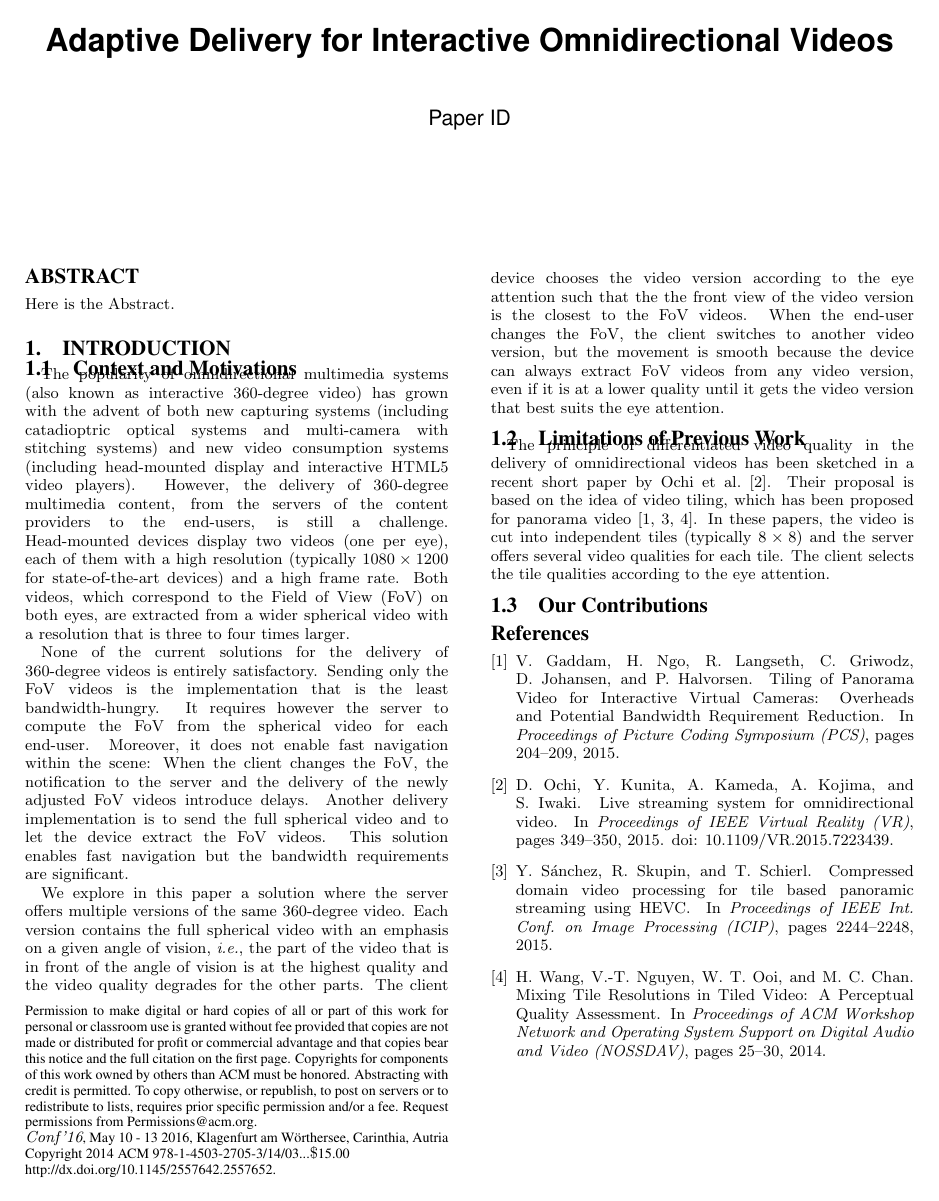
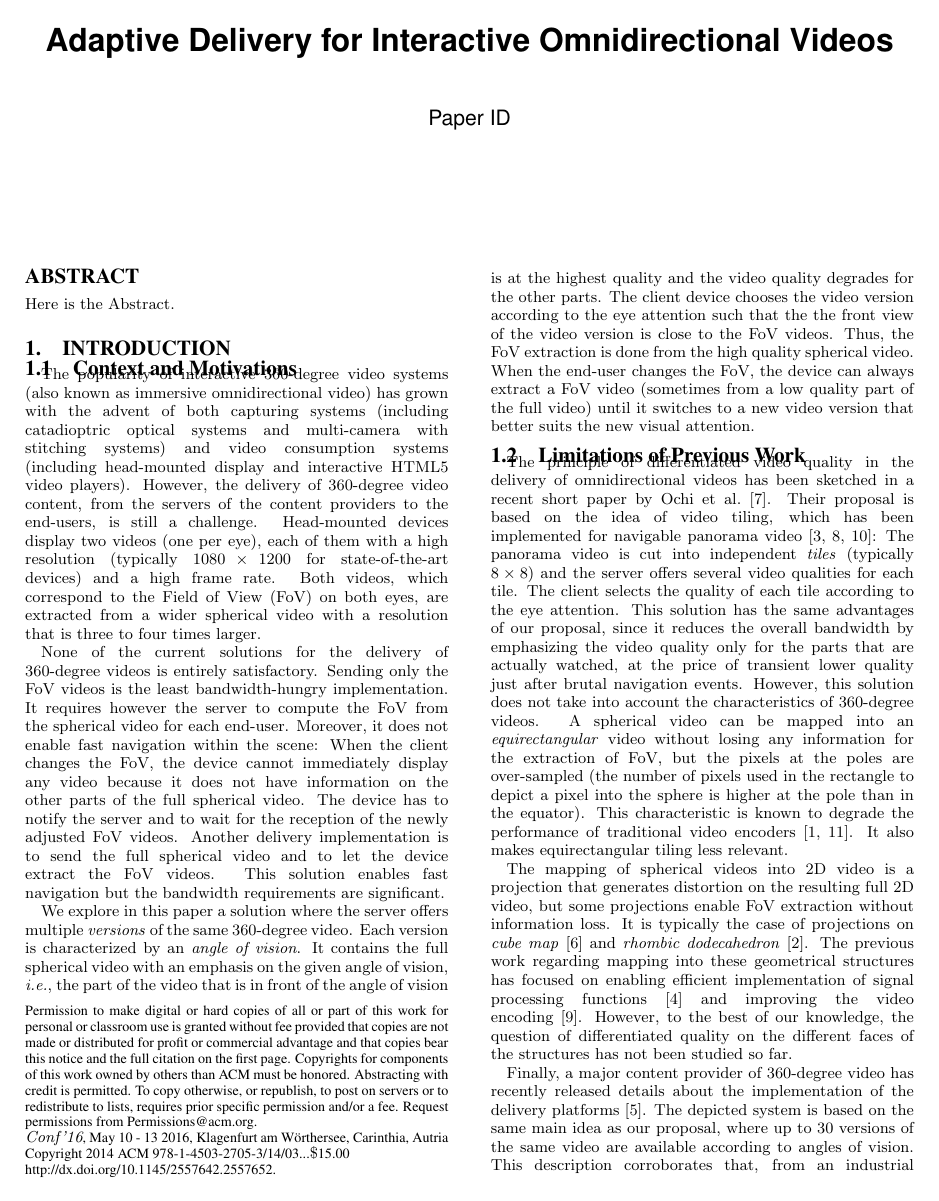
Before and after one commit to xmar/360Transformations, a LaTeX paper (academicPaper/mainACM.tex, which reads academicPaper/intro.tex): the whole page before the commit and page 1 of 2 after it. Compiled offline with pdfLaTeX.

Commit message:
finish the second part of the intro

```diff
--- a/academicPaper/intro.tex
+++ b/academicPaper/intro.tex
@@ -3,11 +3,11 @@
 
 \subsection{Context and Motivations}
 
-The popularity of omnidirectional multimedia systems (also known as interactive 360-degree video)
-has grown with the advent of both new capturing systems
-(including catadioptric optical systems and multi-camera with stitching systems) and new video
+The popularity of interactive 360-degree video systems (also known as immersive omnidirectional video)
+has grown with the advent of both capturing systems
+(including catadioptric optical systems and multi-camera with stitching systems) and video
 consumption systems (including head-mounted display and interactive HTML5 video players).
-However, the delivery of 360-degree multimedia content, from the servers of the content providers
+However, the delivery of 360-degree video content, from the servers of the content providers
 to the end-users,
 is still a challenge. Head-mounted devices display two videos (one per
 eye), each of them with a high resolution (typically $1080\times 1200$ for state-of-the-art devices)
@@ -15,28 +15,55 @@ and a high frame rate. Both videos, which correspond to the \ac{FoV} on both eye
 from a wider spherical video with a resolution that is three to four times larger.
 
 None of the current solutions for the delivery of 360-degree videos is entirely satisfactory. Sending only
-the  \ac{FoV} videos is the implementation that is the least bandwidth-hungry. It requires however the server to
+the \ac{FoV} videos is the least bandwidth-hungry implementation. It requires however the server to
 compute the \ac{FoV} from the spherical video for each end-user. Moreover, it does not enable fast
 navigation within the scene: When the client changes the
-\ac{FoV}, the notification to the server and the delivery of the newly adjusted \ac{FoV} videos
-introduce delays. Another delivery implementation is to send the full spherical video and to let the device
+\ac{FoV}, the device cannot immediately display any video because it does not have information on the other
+parts of the full spherical video. The device has to notify the server and to wait for the reception of the
+newly adjusted \ac{FoV} videos. Another delivery implementation is to send the full spherical video
+and to let the device
 extract the \ac{FoV} videos. This solution enables fast navigation but the bandwidth requirements are
 significant.
 
-We explore in this paper a solution where the server offers multiple versions of the same 360-degree
-video. Each version contains the full spherical video with an emphasis on a given angle of vision, \textit{i.e.},
-the part of the video that is in front of the angle of vision is at the highest quality and the video quality degrades
-for the other parts. The client device chooses the video version according to the eye attention such that the
-the front view of the video version is the closest to the \ac{FoV} videos. When the end-user changes the
-\ac{FoV}, the client switches to another video version, but the movement is smooth because the device
-can always extract \ac{FoV} videos from any video version, even if it is at a lower quality until
-it gets the video version that best suits the eye attention.
+We explore in this paper a solution where the server offers multiple \emph{versions} of the same
+360-degree  video. Each version is characterized by an \emph{angle of vision}. It contains the full spherical
+video with an emphasis on the given angle of vision, \textit{i.e.},
+the part of the video that is in front of the angle of vision is at the highest quality and the video quality
+degrades for the other parts. The client device chooses the video version according to the eye attention
+such that the
+the front view of the video version is close to the \ac{FoV} videos. Thus, the \ac{FoV} extraction is done
+from the high quality spherical video. When the end-user changes the
+\ac{FoV}, the device can always extract a \ac{FoV} video (sometimes from a low quality part of the
+full video) until it switches to a new video version that better suits the new visual attention.
 
 \subsection{Limitations of Previous Work}
 
 The principle of differentiated video quality in the delivery of omnidirectional videos has been sketched
 in a recent short paper by~\citet{ochi_live_2015}. Their proposal is based on the idea of video
-tiling, which has been proposed for panorama
-video~\cite{sanchez_compressed_2015,wang_mixing_2014,gaddam_tiling_2015}.
-In these papers, the video is cut into independent tiles (typically $8\times 8$) and the server offers several
-video qualities for each tile. The client selects the tile qualities according to the eye attention.
+tiling, which has been implemented for navigable panorama
+video~\cite{sanchez_compressed_2015,wang_mixing_2014,gaddam_tiling_2015}: The panorama video
+is cut into independent \emph{tiles} (typically $8\times 8$) and the server offers several
+video qualities for each tile. The client selects the quality of each tile according to the eye attention. This
+solution has the same advantages of our proposal, since it reduces the overall bandwidth by emphasizing
+the video quality only for the parts that are actually watched, at the price of transient lower quality just after
+brutal navigation events. However, this solution does not take into account the characteristics of 360-degree
+videos. A spherical video can be mapped into an \emph{equirectangular} video without losing any information
+for the extraction of \ac{FoV}, but the pixels at the poles are over-sampled (the number of pixels
+used in the rectangle to depict a pixel into the sphere is higher at the pole than in the equator).
+This characteristic is known to degrade the
+performance of traditional video encoders~\cite{wojciechowski_h.264_2006,yu_framework_2015}. It also
+makes equirectangular tiling less relevant.
+
+The mapping of spherical videos into 2D video is a projection that generates distortion on the resulting
+full 2D video, but some projections enable \ac{FoV} extraction without information loss. It is typically the case of
+projections on \emph{cube map}~\cite{Ng2005} and
+\emph{rhombic dodecahedron}~\cite{fu_rhombic_2009}. The previous work regarding mapping into these
+geometrical structures has focused on enabling efficient implementation of signal processing
+functions~\cite{kazhdan_metric-aware_2010} and improving the video encoding~\cite{tosic_low_2009}.
+However, to the best of our knowledge, the
+question of differentiated quality on the different faces of the structures has not been studied so far.
+
+Finally, a major content provider of 360-degree video has recently released details about the
+implementation of the delivery platforms~\cite{facebook}. The depicted system is based on the same
+main idea as our proposal, where up to 30 versions of the same video are available according to angles
+of vision. This description corroborates that, from an industrial perspective, the extra-storage of
```
Also changed, not shown: academicPaper/biblio.bib (+80 -0 lines), academicPaper/intro.tex (4 more changed lines).
